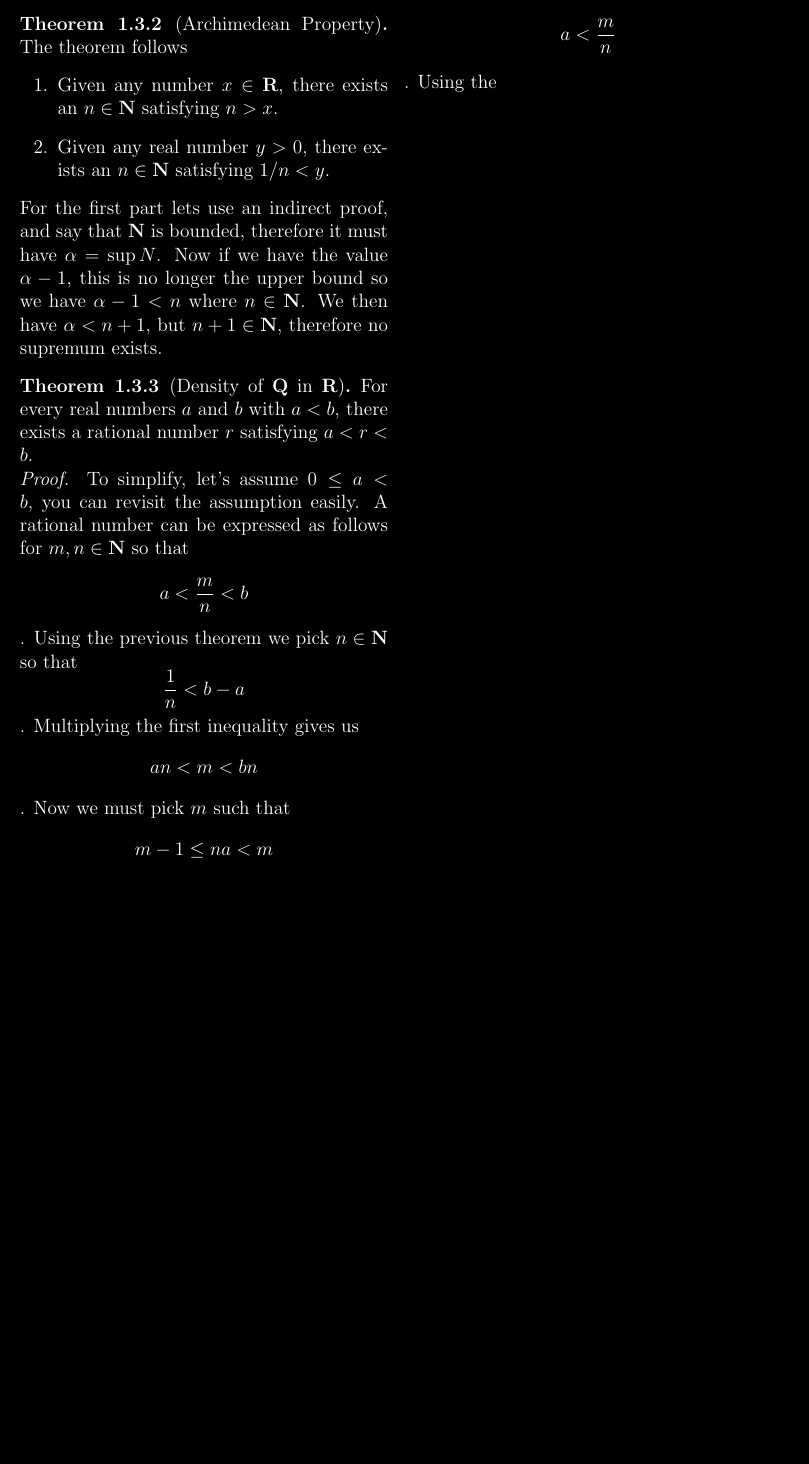
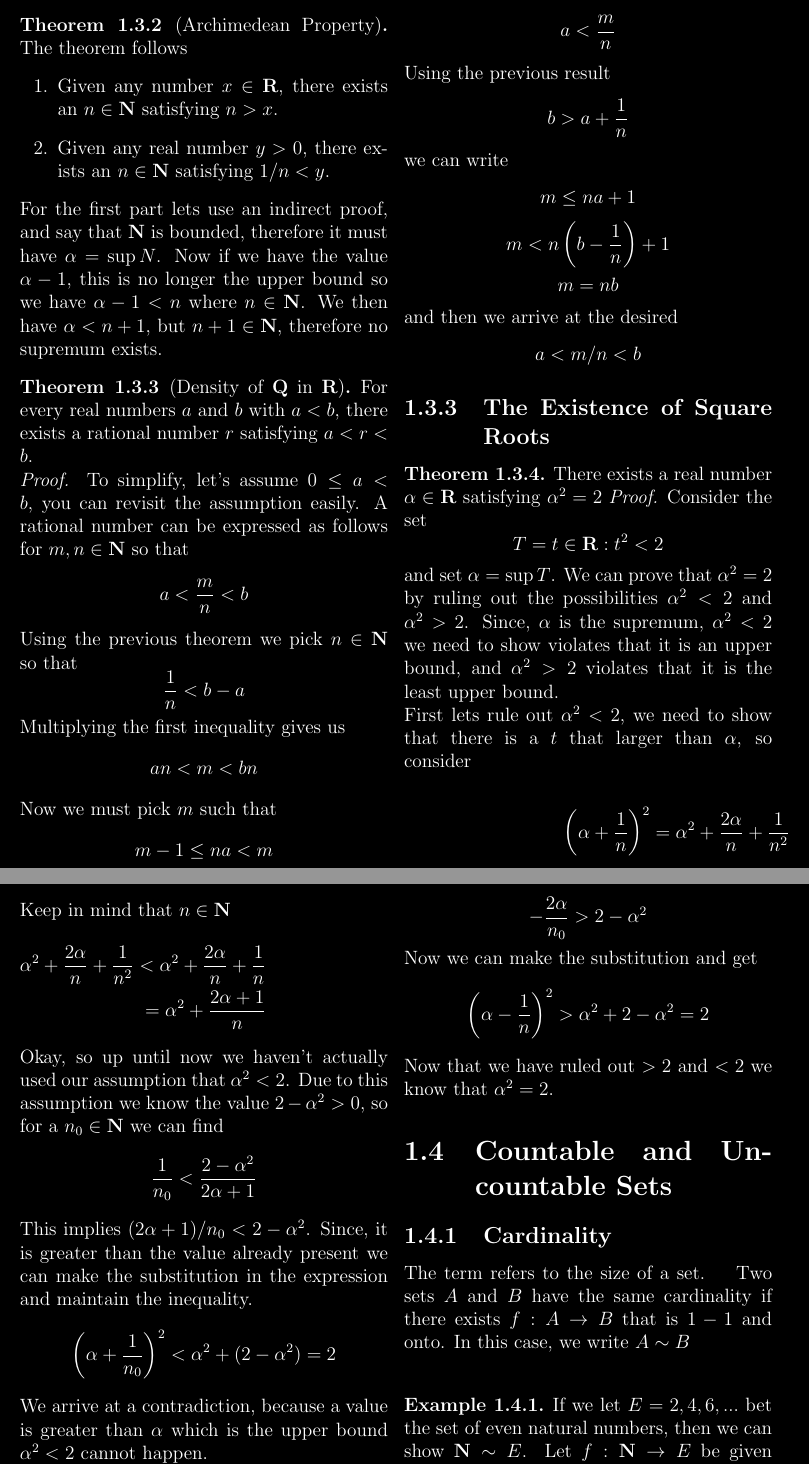
Before and after one commit to tsgoten/analysis, a LaTeX document (main/main.tex, which reads main/chapters/chapter01.tex): part of page 6 of 6 before the commit and two parts of pages 6 and 7 of 7 after it, the two joined at a grey line, cut so that both start at the same text, the shorter picture padded with empty space. Compiled offline with pdfLaTeX.

Commit message:
finished section of consequences of axiom of completeness

```diff
--- a/main/chapters/chapter01.tex
+++ b/main/chapters/chapter01.tex
@@ -116,5 +116,29 @@ A maximum or minimum follows the usual definition, but it must be in the set.
 \end{theorem}
 \begin{theorem}[Density of $ \Q $ in $ \R $]
 	For every real numbers $ a $ and $ b $ with $ a < b $, there exists a rational number $ r $ satisfying $ a < r < b $. \\
-	\textit{Proof.} To simplify, let's assume $ 0 \leq a < b $, you can revisit the assumption easily. A rational number can be expressed as follows for $ m, n \in \N $ so that \[ a < \dfrac{m}{n} < b\]. Using the previous theorem we pick $ n \in \N $ so that \[ \dfrac{1}{n} < b -a \]. Multiplying the first inequality gives us \[ an < m < bn \]. Now we must pick $ m $ such that \[ m -1 \leq na < m \]. this immediately yields the first half \[ a < \dfrac{m}{n} \]. Using the
+	\textit{Proof.} To simplify, let's assume $ 0 \leq a < b $, you can revisit the assumption easily. A rational number can be expressed as follows for $ m, n \in \N $ so that \[ a < \dfrac{m}{n} < b\] Using the previous theorem we pick $ n \in \N $ so that \[ \dfrac{1}{n} < b -a \] Multiplying the first inequality gives us \[ an < m < bn \] Now we must pick $ m $ such that \[ m -1 \leq na < m \] this immediately yields the first half \[ a < \dfrac{m}{n} \] Using the previous result \[ b > a + \dfrac{1}{n} \] we can write
+	\[ m \leq na + 1 \]
+	\[ m < n \left(b - \dfrac{1}{n}\right) + 1 \]
+	\[ m = nb \] and then we arrive at the desired
+	\[ a < m/n <b \]
 \end{theorem}
+\subsection{The Existence of Square Roots}
+\begin{theorem}
+	There exists a real number $ \alpha \in \R $ satisfying $ \alpha^2 = 2 $
+	\textit{Proof.} Consider the set
+	\[ T = {t \in \R : t^2 < 2} \]
+	and set $ \alpha = \sup T $. We can prove that $ \alpha^2  = 2$ by ruling out the possibilities $ \alpha^2 < 2 $ and $ \alpha^2 > 2 $. Since, $ \alpha $ is the supremum, $ \alpha^2 < 2 $ we need to show violates that it is an upper bound, and $ \alpha^2 > 2 $ violates that it is the least upper bound. \\
+	First lets rule out $ \alpha ^2 < 2 $, we need to show that there is a $ t $ that larger than $ \alpha $, so consider \\
+	\begin{align*}
+		\left(\alpha + \dfrac{1}{n}\right)^2 &= \alpha^2 + \dfrac{2 \alpha}{n} + \dfrac{1}{n^2}
+		\intertext{Keep in mind that $ n \in \N $}
+		 \alpha^2 + \dfrac{2 \alpha}{n} + \dfrac{1}{n^2}  < \alpha^2 + \dfrac{2 \alpha}{n} + \dfrac{1}{n} \\
+		 = \alpha^2 + \dfrac{2 \alpha + 1}{n}
+	\end{align*}
+	Okay, so up until now we haven't actually used our assumption that $ \alpha^2 < 2 $. Due to this assumption we know the value $ 2 - \alpha ^2 > 0 $, so for a $ n_0 \in \N $ we can find
+	\[ \dfrac{1}{n_0} < \dfrac{2 - \alpha ^2}{2 \alpha + 1} \]
+	This implies $ (2 \alpha + 1)/n_0 < 2 - \alpha ^2 $. Since, it is greater than the value already present we can make the substitution in the expression and maintain the inequality.
+	\[ \left(\alpha + \dfrac{1}{n_0}\right)^2 < \alpha^2 + (2- \alpha^2) = 2\]
+	We arrive at a contradiction, because a value is greater than $ \alpha $ which is the upper bound $ \alpha^2 < 2 $ cannot happen. \\
+	Now lets assume that $ \alpha ^2 > 2 $. This time we use
+	\[ \left(\alpha - \dfrac{1}{n}\right)^2 = \alpha^2 - \dfrac{2\alpha}{n} + \dfrac{1}{n^2} \]
@@ -120,0 +149,16 @@ A maximum or minimum follows the usual definition, but it must be in the set.
+	\[ -\dfrac{2 \alpha}{n_0} > 2 - \alpha^2 \]
+	Now we can make the substitution and get
+	\[ \left(\alpha - \dfrac{1}{n}\right)^2 > \alpha^2 + 2 - \alpha^2 = 2  \]
+	Now that we have ruled out $ > 2 $ and $ < 2 $ we know that $ \alpha^2 = 2 $.
+\end{theorem}
+
+\section{Countable and Uncountable Sets}
+\subsection{Cardinality}
+The term  refers to the size of a set.
+\indent Two sets $ A $ and $ B $ have the same cardinality if there exists $ f: A \rightarrow B $ that is $ 1-1 $ and onto. In this case, we write $ A \sim B $\\
+
+\begin{example}
+	If we let $ E = {2,4,6,...} $ bet the set of even natural numbers, then we can show $ \N \sim E $. Let $ f: \N \rightarrow E $ be given by $ f(n) = 2n $. It is true that $ E $ is a subset of $ \N $, but this does not mean that $ E $ is "smaller" than $ \N $. This is a bias based on an exposure to finite sets, The definition of cardinality is quite specific, and from this point of view $ E \sim \N $.
+\end{example}
+\subsection{Countable Sets}
+A set $ A $ is countable if $ \N \sim A $. An infinite set that is not countable is called uncountable.
```
Also changed, not shown: main/main.pdf, main/chapters/chapter01.tex (4 more changed lines), 4 other files.
